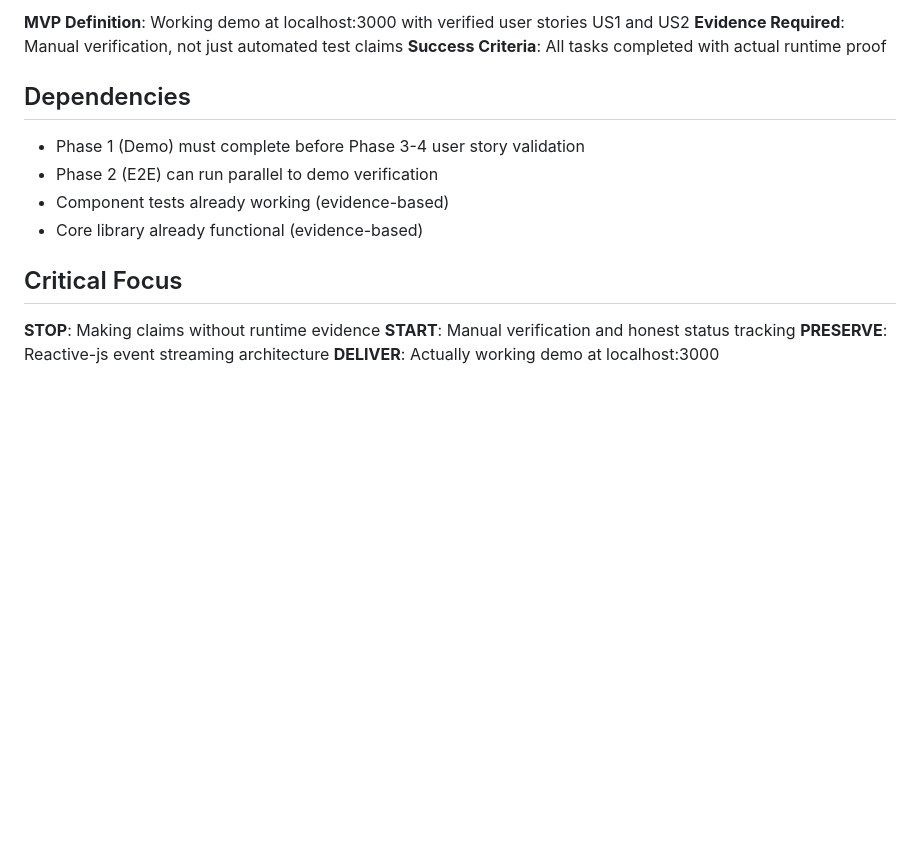
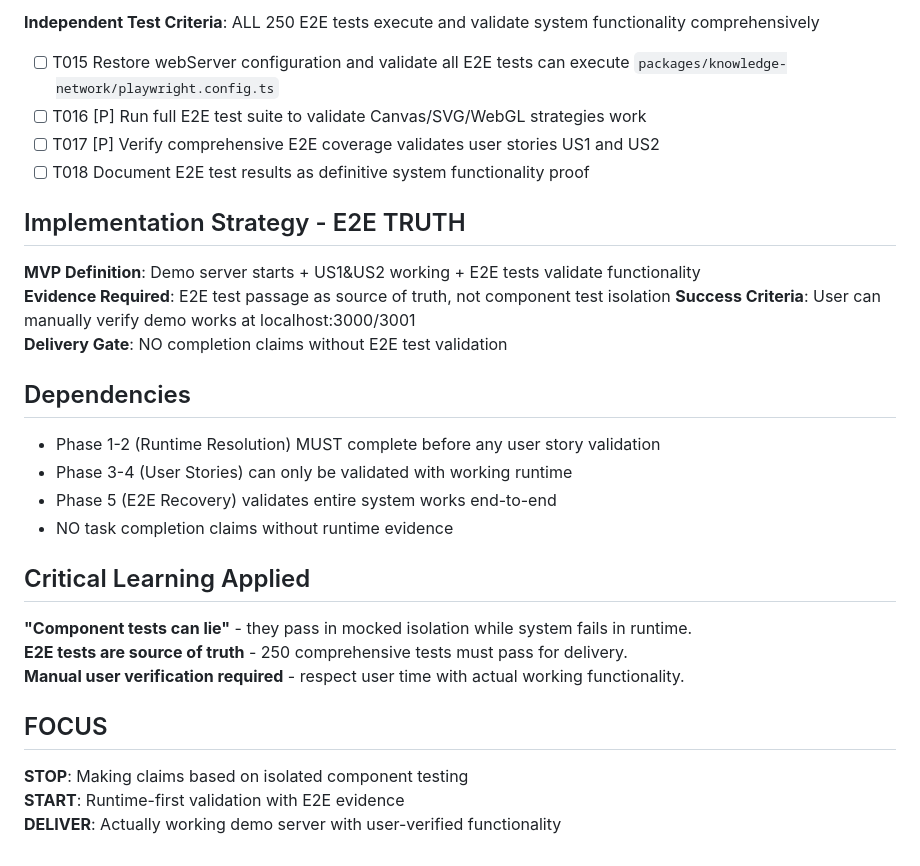
Before and after one commit to AIGeekSquad/knowledge-network, a Markdown page: specs/001-modular-graph-engine/tasks.md, the part around one of its changes. Rendered like a GitHub page; blank space fills up the shorter version.

```diff
--- a/specs/001-modular-graph-engine/tasks.md
+++ b/specs/001-modular-graph-engine/tasks.md
@@ -64,18 +62,33 @@
 
-**MVP Definition**: Working demo at localhost:3000 with verified user stories US1 and US2
-**Evidence Required**: Manual verification, not just automated test claims
-**Success Criteria**: All tasks completed with actual runtime proof
+**Independent Test Criteria**: ALL 250 E2E tests execute and validate system functionality comprehensively
+
+- [ ] T015 Restore webServer configuration and validate all E2E tests can execute `packages/knowledge-network/playwright.config.ts`
+- [ ] T016 [P] Run full E2E test suite to validate Canvas/SVG/WebGL strategies work
+- [ ] T017 [P] Verify comprehensive E2E coverage validates user stories US1 and US2
+- [ ] T018 Document E2E test results as definitive system functionality proof
+
+## Implementation Strategy - E2E TRUTH
+
+**MVP Definition**: Demo server starts + US1&US2 working + E2E tests validate functionality
+**Evidence Required**: E2E test passage as source of truth, not component test isolation
+**Success Criteria**: User can manually verify demo works at localhost:3000/3001
+**Delivery Gate**: NO completion claims without E2E test validation
 
 ## Dependencies
 
-- Phase 1 (Demo) must complete before Phase 3-4 user story validation
-- Phase 2 (E2E) can run parallel to demo verification
-- Component tests already working (evidence-based)
-- Core library already functional (evidence-based)
+- Phase 1-2 (Runtime Resolution) MUST complete before any user story validation
+- Phase 3-4 (User Stories) can only be validated with working runtime
+- Phase 5 (E2E Recovery) validates entire system works end-to-end
+- NO task completion claims without runtime evidence
 
-## Critical Focus
+## Critical Learning Applied
 
-**STOP**: Making claims without runtime evidence
-**START**: Manual verification and honest status tracking
-**PRESERVE**: Reactive-js event streaming architecture
-**DELIVER**: Actually working demo at localhost:3000
+**"Component tests can lie"** - they pass in mocked isolation while system fails in runtime.
+**E2E tests are source of truth** - 250 comprehensive tests must pass for delivery.
+**Manual user verification required** - respect user time with actual working functionality.
+
+## FOCUS
+
+**STOP**: Making claims based on isolated component testing
+**START**: Runtime-first validation with E2E evidence
+**DELIVER**: Actually working demo server with user-verified functionality
```
Also changed, not shown: other parts of specs/001-modular-graph-engine/tasks.md (+40 -42 lines).
